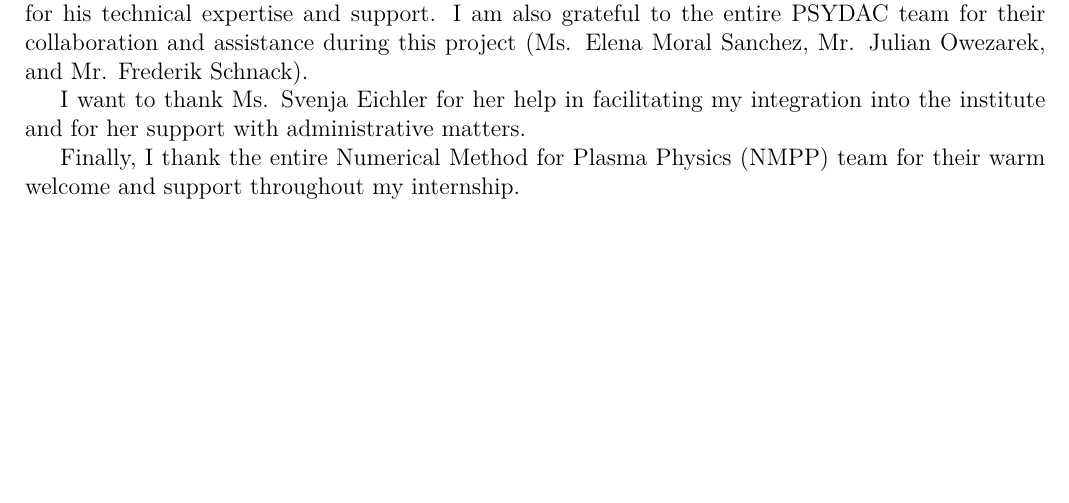
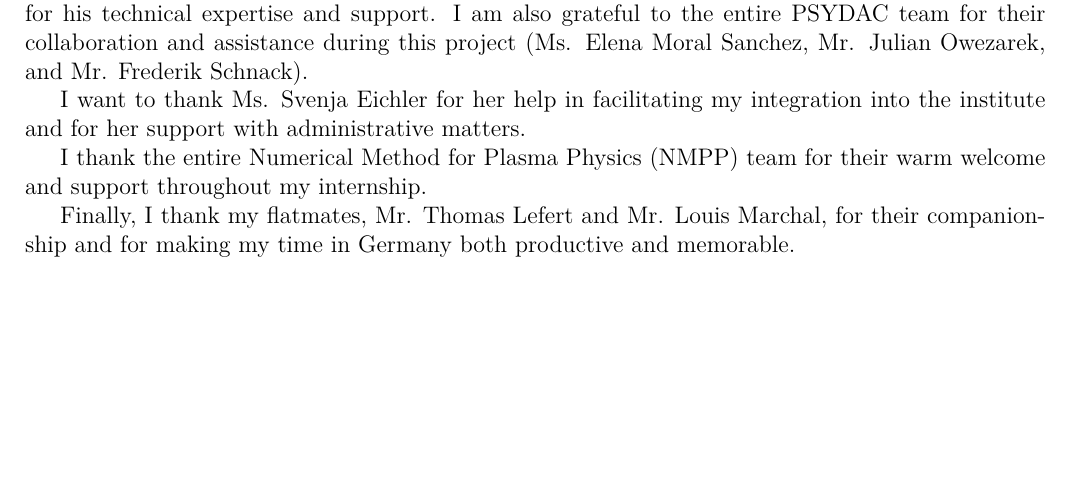
Before and after one commit to ArasuCandassamy/rapportPre, a LaTeX thesis (main.tex): part of page 5 of 50, cut so that both start at the same text. Compiled offline with pdfLaTeX.

Commit message:
Short Acknowledgement

```diff
--- a/main.tex
+++ b/main.tex
@@ -277,7 +277,9 @@ I am particularly thankful to Dr. Yaman Güçlü, my co-supervisor and head deve
 
 I want to thank Ms. Svenja Eichler for her help in facilitating my integration into the institute and for her support with administrative matters.
 
-Finally, I thank the entire Numerical Method for Plasma Physics (NMPP) team for their warm welcome and support throughout my internship.
+I thank the entire Numerical Method for Plasma Physics (NMPP) team for their warm welcome and support throughout my internship.
+
+Finally, I thank my flatmates, Mr. Thomas Lefert and Mr. Louis Marchal, for their companionship and for making my time in Germany both productive and memorable.
 
 \newpage
 \tableofcontents
```
Also changed, not shown: 1 other file.
